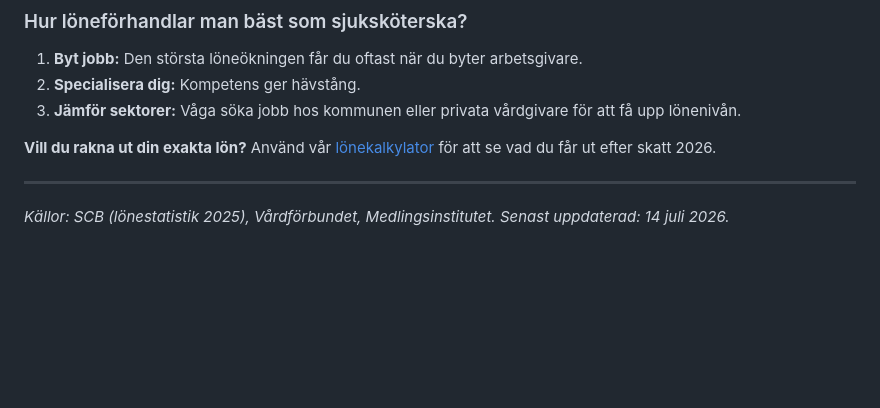
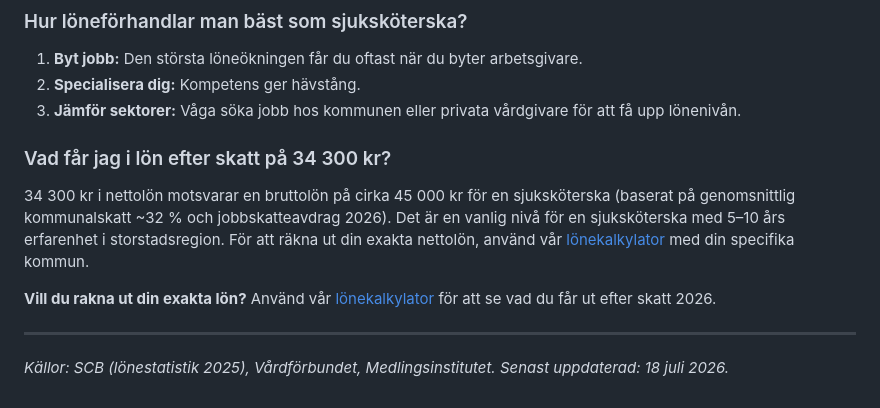
Before and after one commit to hakimdx2/raknalon, a Markdown page: content/blog/sjukskoterska-lon.md, the part around one of its changes. Drawn GitHub-style; blank space fills up the shorter version.

```diff
--- a/content/blog/sjukskoterska-lon.md
+++ b/content/blog/sjukskoterska-lon.md
@@ -126,8 +126,11 @@ Ja, ur ett arbetsmarknadsperspektiv. Det råder stor brist på sjuksköterskor i
 2.  **Specialisera dig:** Kompetens ger hävstång.
 3.  **Jämför sektorer:** Våga söka jobb hos kommunen eller privata vårdgivare för att få upp lönenivån.
 
+### Vad får jag i lön efter skatt på 34 300 kr?
+34 300 kr i nettolön motsvarar en bruttolön på cirka 45 000 kr för en sjuksköterska (baserat på genomsnittlig kommunalskatt ~32 % och jobbskatteavdrag 2026). Det är en vanlig nivå för en sjuksköterska med 5–10 års erfarenhet i storstadsregion. För att räkna ut din exakta nettolön, använd vår [lönekalkylator](/blogg/lon-efter-skatt-2026) med din specifika kommun.
+
 **Vill du rakna ut din exakta lön?** Använd vår [lönekalkylator](/blogg/lon-efter-skatt-2026) för att se vad du får ut efter skatt 2026.
 
 ---
 
-*Källor: SCB (lönestatistik 2025), Vårdförbundet, Medlingsinstitutet. Senast uppdaterad: 14 juli 2026.*
+*Källor: SCB (lönestatistik 2025), Vårdförbundet, Medlingsinstitutet. Senast uppdaterad: 18 juli 2026.*
```
Also changed, not shown: other parts of content/blog/sjukskoterska-lon.md (+1 -1 lines), content/blog/jobba-som-sjukskoterska.md (+11 -7 lines), content/queue/lonesamtal-forberedelser-guide.md (+1 -1 lines).
